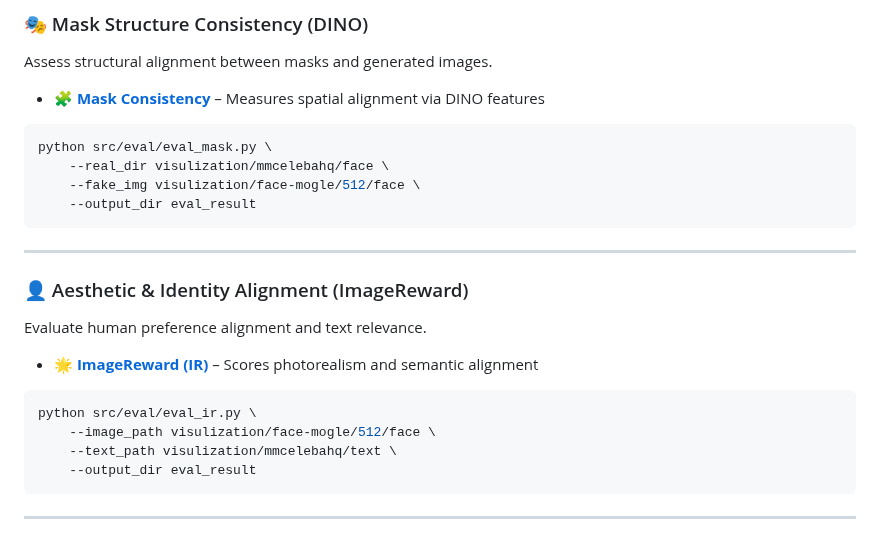
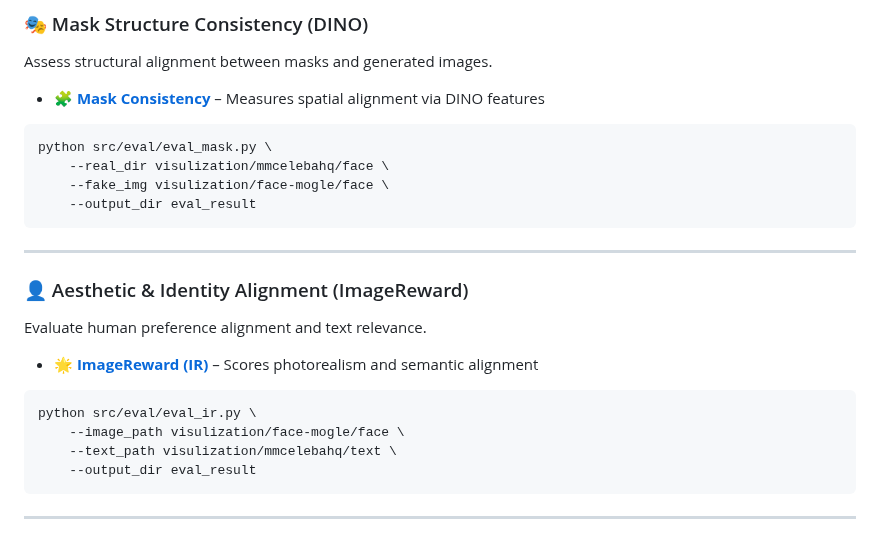
Before and after one commit to XavierJiezou/Face-MoGLE, a Markdown page: README.md, the part around the change. Rendered like a GitHub page.

````diff
--- a/README.md
+++ b/README.md
@@ -145,7 +145,7 @@ Assess structural alignment between masks and generated images.
 ```bash
 python src/eval/eval_mask.py \
     --real_dir visulization/mmcelebahq/face \
-    --fake_img visulization/face-mogle/512/face \
+    --fake_img visulization/face-mogle/face \
     --output_dir eval_result
 ```
 
@@ -158,7 +158,7 @@ Evaluate human preference alignment and text relevance.
 
 ```bash
 python src/eval/eval_ir.py \
-    --image_path visulization/face-mogle/512/face \
+    --image_path visulization/face-mogle/face \
     --text_path visulization/mmcelebahq/text \
     --output_dir eval_result
 ```
````
